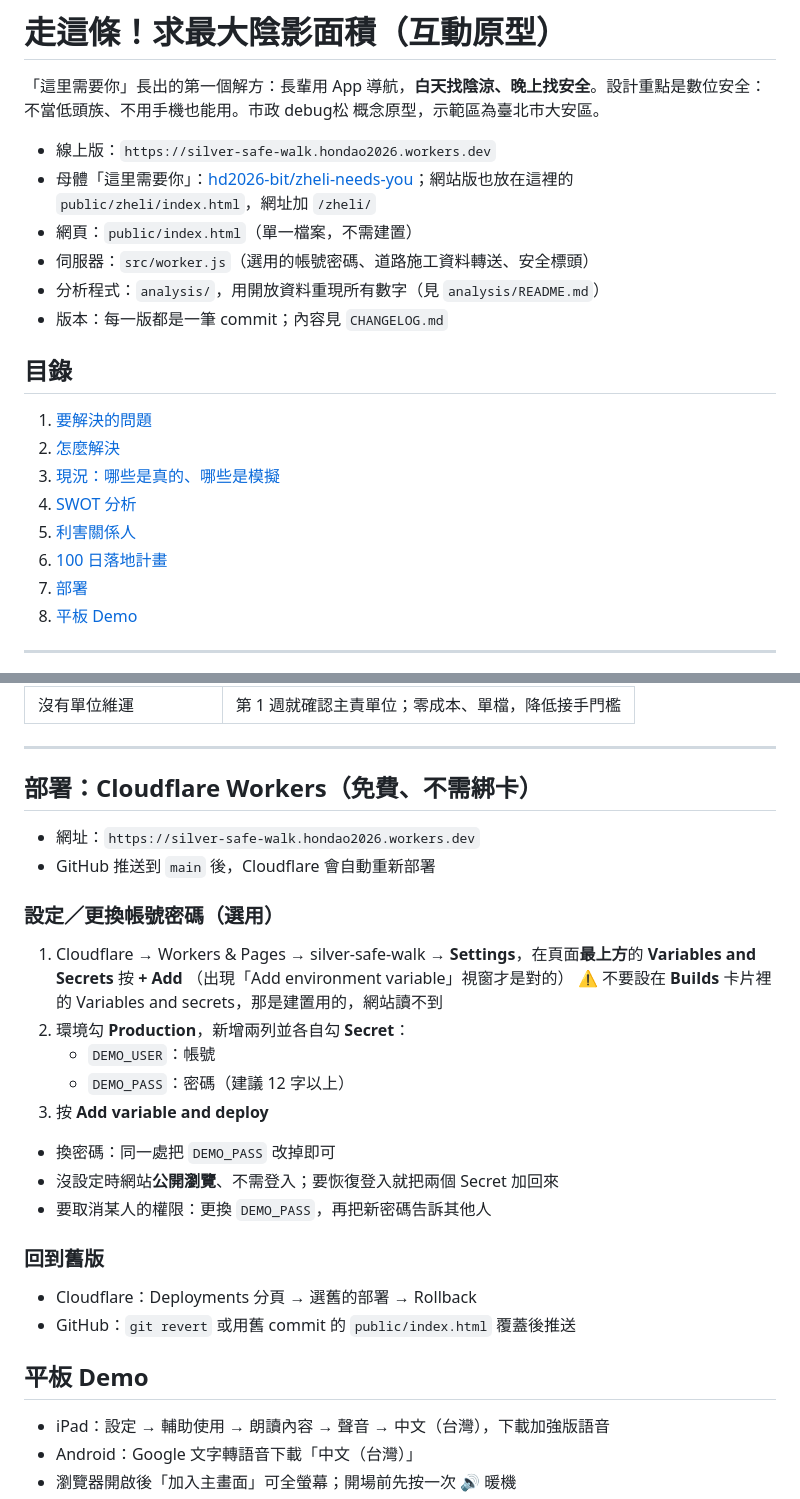
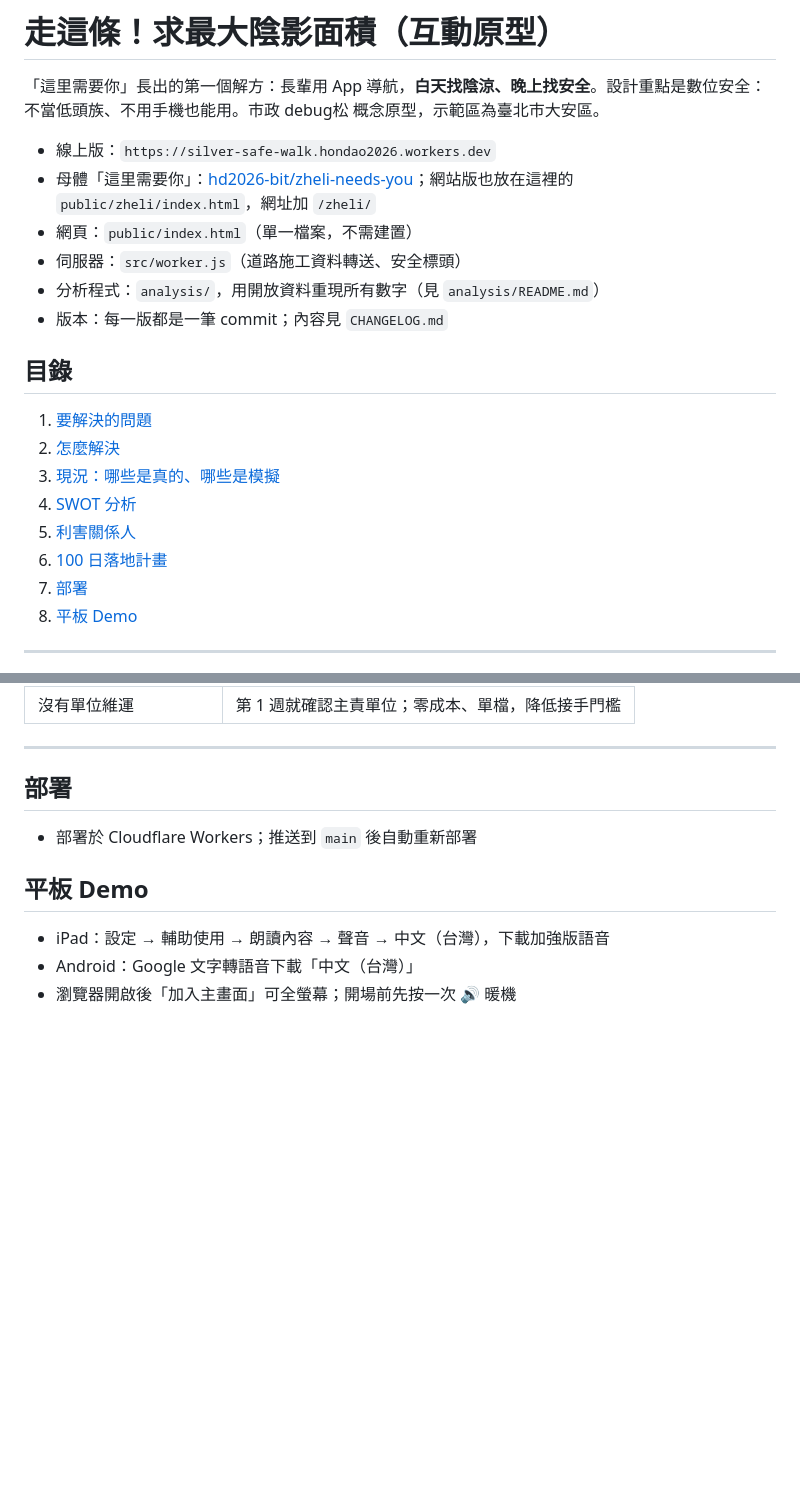
Before and after one commit to hd2026-bit/silver-safe-walk, a Markdown page: README.md, 2 parts joined by grey strips. Drawn GitHub-style; blank space fills up the shorter version.

Commit message:
README：SWOT、利害關係人、100 日落地計畫；移除部署細節

```diff
--- a/README.md
+++ b/README.md
@@ -5,7 +5,7 @@
 - 線上版：`https://silver-safe-walk.hondao2026.workers.dev`
 - 母體「這里需要你」：[hd2026-bit/zheli-needs-you](https://github.com/hd2026-bit/zheli-needs-you)；網站版也放在這裡的 `public/zheli/index.html`，網址加 `/zheli/`
 - 網頁：`public/index.html`（單一檔案，不需建置）
-- 伺服器：`src/worker.js`（選用的帳號密碼、道路施工資料轉送、安全標頭）
+- 伺服器：`src/worker.js`（道路施工資料轉送、安全標頭）
 - 分析程式：`analysis/`，用開放資料重現所有數字（見 `analysis/README.md`）
 - 版本：每一版都是一筆 commit；內容見 `CHANGELOG.md`
 
@@ -205,25 +205,8 @@
 
 ---
 
-## 部署：Cloudflare Workers（免費、不需綁卡）
-- 網址：`https://silver-safe-walk.hondao2026.workers.dev`
-- GitHub 推送到 `main` 後，Cloudflare 會自動重新部署
-
-### 設定／更換帳號密碼（選用）
-1. Cloudflare → Workers & Pages → silver-safe-walk → **Settings**，在頁面**最上方**的 **Variables and Secrets** 按 **+ Add**
-   （出現「Add environment variable」視窗才是對的）
-   ⚠️ 不要設在 **Builds** 卡片裡的 Variables and secrets，那是建置用的，網站讀不到
-2. 環境勾 **Production**，新增兩列並各自勾 **Secret**：
-   - `DEMO_USER`：帳號
-   - `DEMO_PASS`：密碼（建議 12 字以上）
-3. 按 **Add variable and deploy**
-- 換密碼：同一處把 `DEMO_PASS` 改掉即可
-- 沒設定時網站**公開瀏覽**、不需登入；要恢復登入就把兩個 Secret 加回來
-- 要取消某人的權限：更換 `DEMO_PASS`，再把新密碼告訴其他人
-
-### 回到舊版
-- Cloudflare：Deployments 分頁 → 選舊的部署 → Rollback
-- GitHub：`git revert` 或用舊 commit 的 `public/index.html` 覆蓋後推送
+## 部署
+- 部署於 Cloudflare Workers；推送到 `main` 後自動重新部署
 
 ## 平板 Demo
 - iPad：設定 → 輔助使用 → 朗讀內容 → 聲音 → 中文（台灣），下載加強版語音
```
Also changed, not shown: other parts of README.md (+1 -1 lines).
